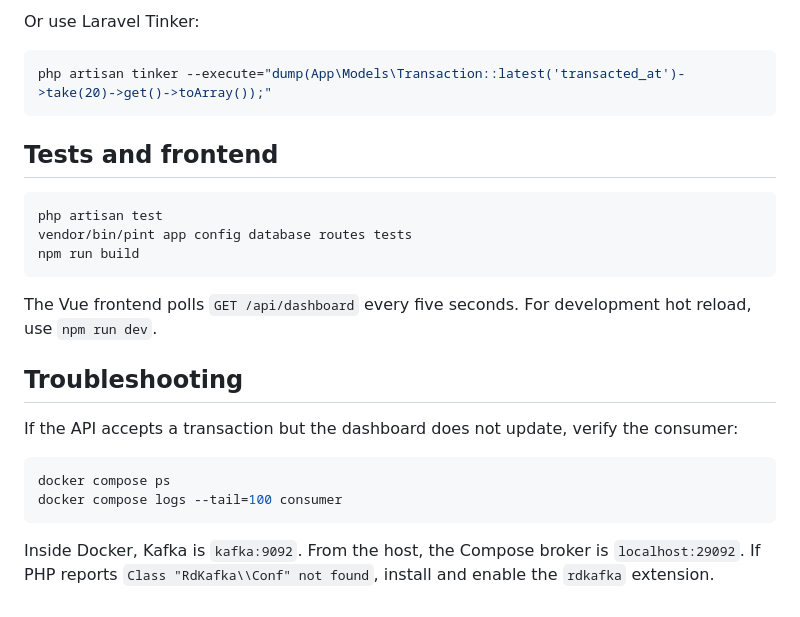
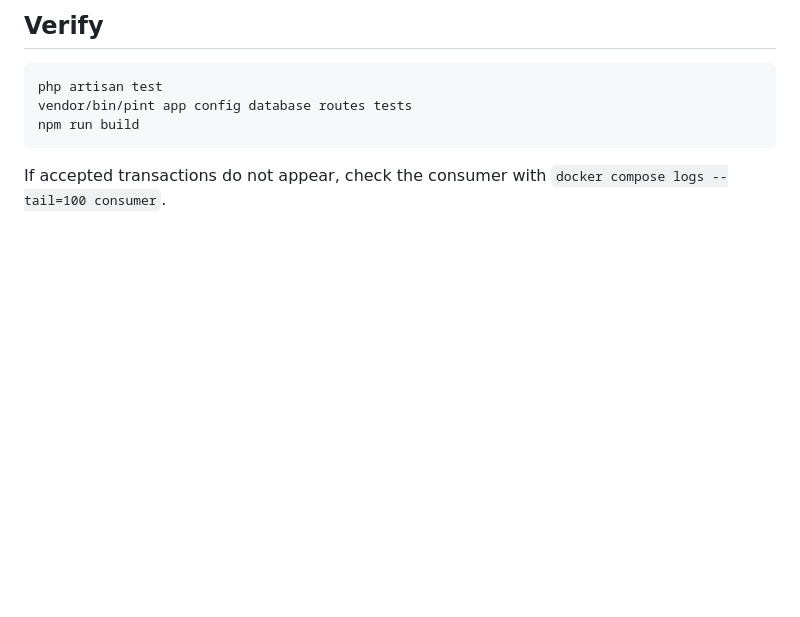
Before and after one commit to hummingbed/analytics-dashboard, a Markdown page: README.md, the part around one of its changes. Rendered like a GitHub page; blank space fills up the shorter version.

````diff
--- a/README.md
+++ b/README.md
@@ -185,12 +147,6 @@ LIMIT 20;
 ```
 
-Or use Laravel Tinker:
-
-```bash
-php artisan tinker --execute="dump(App\Models\Transaction::latest('transacted_at')->take(20)->get()->toArray());"
-```
-
-## Tests and frontend
+## Verify
 
 ```bash
 php artisan test
@@ -198,15 +154,4 @@ vendor/bin/pint app config database routes tests
 npm run build
 ```
 
-The Vue frontend polls `GET /api/dashboard` every five seconds. For development hot reload, use `npm run dev`.
-
-## Troubleshooting
-
-If the API accepts a transaction but the dashboard does not update, verify the consumer:
-
-```bash
-docker compose ps
-docker compose logs --tail=100 consumer
-```
-
-Inside Docker, Kafka is `kafka:9092`. From the host, the Compose broker is `localhost:29092`. If PHP reports `Class "RdKafka\\Conf" not found`, install and enable the `rdkafka` extension.
+If accepted transactions do not appear, check the consumer with `docker compose logs --tail=100 consumer`.
````
Also changed, not shown: other parts of README.md (+51 -89 lines).
